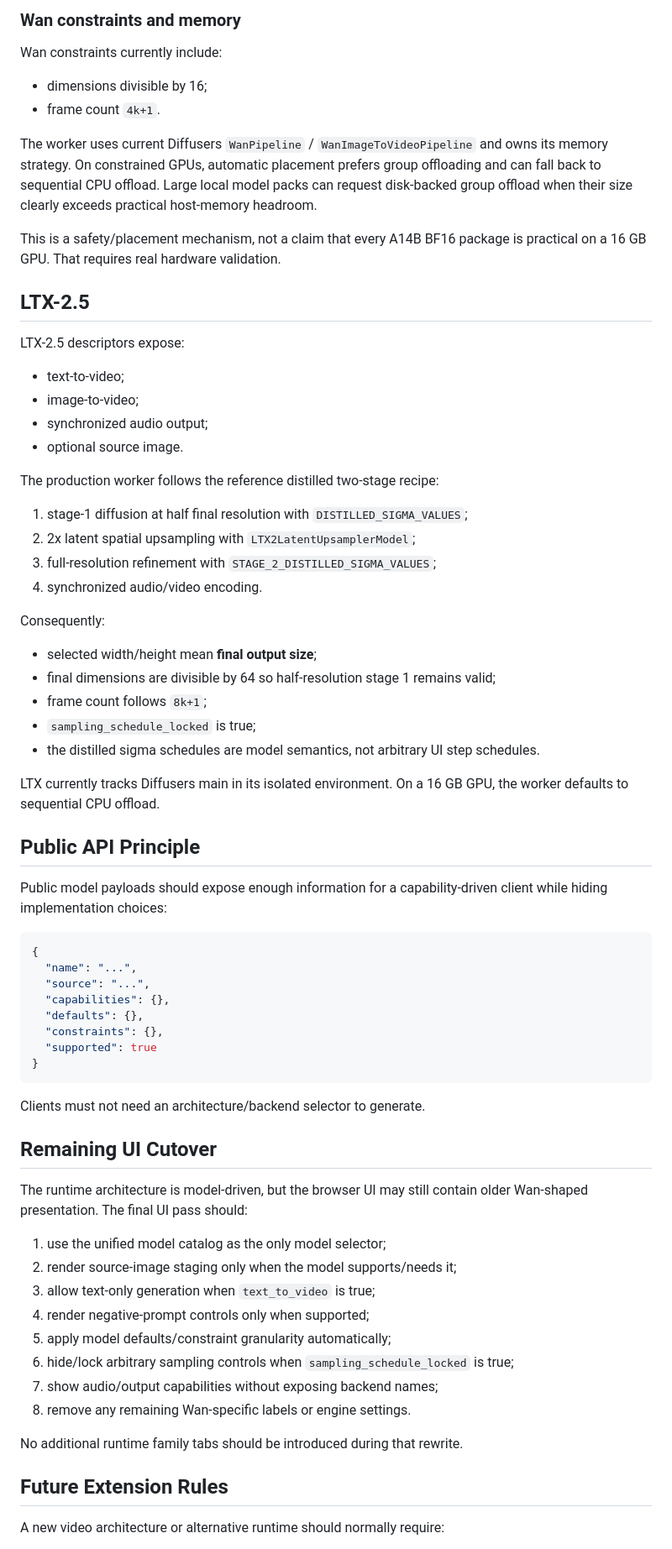
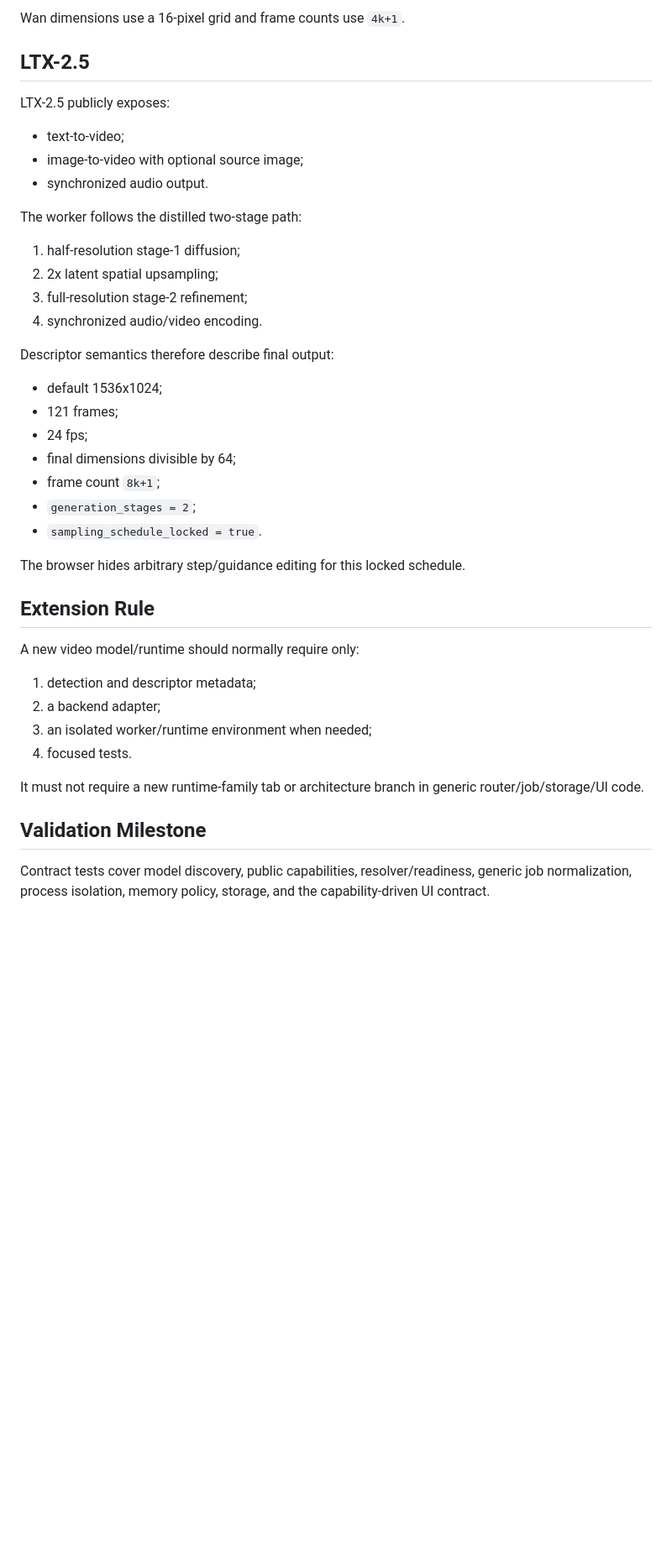
Before and after one commit to Duckieray/DuckMotion, a Markdown page: docs/MODEL_DRIVEN_VIDEO_ARCHITECTURE.md, the part around one of its changes. Shown at 84% size. Rendered like a GitHub page; blank space fills up the shorter version.

Commit message:
docs: mark model-driven video UI architecture implemented

````diff
--- a/docs/MODEL_DRIVEN_VIDEO_ARCHITECTURE.md
+++ b/docs/MODEL_DRIVEN_VIDEO_ARCHITECTURE.md
@@ -170,83 +174,48 @@ checkpoint-specific dimensions/frame behavior.
 
-### Wan constraints and memory
-
-Wan constraints currently include:
-
-- dimensions divisible by 16;
-- frame count `4k+1`.
-
-The worker uses current Diffusers `WanPipeline` / `WanImageToVideoPipeline` and
-owns its memory strategy. On constrained GPUs, automatic placement prefers group
-offloading and can fall back to sequential CPU offload. Large local model packs
-can request disk-backed group offload when their size clearly exceeds practical
-host-memory headroom.
-
-This is a safety/placement mechanism, not a claim that every A14B BF16 package is
-practical on a 16 GB GPU. That requires real hardware validation.
+Wan dimensions use a 16-pixel grid and frame counts use `4k+1`.
 
 ## LTX-2.5
 
-LTX-2.5 descriptors expose:
+LTX-2.5 publicly exposes:
 
 - text-to-video;
-- image-to-video;
-- synchronized audio output;
-- optional source image.
+- image-to-video with optional source image;
+- synchronized audio output.
 
-The production worker follows the reference distilled two-stage recipe:
+The worker follows the distilled two-stage path:
 
-1. stage-1 diffusion at half final resolution with `DISTILLED_SIGMA_VALUES`;
-2. 2x latent spatial upsampling with `LTX2LatentUpsamplerModel`;
-3. full-resolution refinement with `STAGE_2_DISTILLED_SIGMA_VALUES`;
+1. half-resolution stage-1 diffusion;
+2. 2x latent spatial upsampling;
+3. full-resolution stage-2 refinement;
 4. synchronized audio/video encoding.
 
-Consequently:
+Descriptor semantics therefore describe final output:
 
-- selected width/height mean **final output size**;
-- final dimensions are divisible by 64 so half-resolution stage 1 remains valid;
-- frame count follows `8k+1`;
-- `sampling_schedule_locked` is true;
-- the distilled sigma schedules are model semantics, not arbitrary UI step
-  schedules.
+- default 1536x1024;
+- 121 frames;
+- 24 fps;
+- final dimensions divisible by 64;
+- frame count `8k+1`;
+- `generation_stages = 2`;
+- `sampling_schedule_locked = true`.
 
-LTX currently tracks Diffusers main in its isolated environment. On a 16 GB GPU,
-the worker defaults to sequential CPU offload.
+The browser hides arbitrary step/guidance editing for this locked schedule.
 
-## Public API Principle
+## Extension Rule
 
-Public model payloads should expose enough information for a capability-driven
-client while hiding implementation choices:
+A new video model/runtime should normally require only:
 
-```json
-{
-  "name": "...",
-  "source": "...",
-  "capabilities": {},
-  "defaults": {},
-  "constraints": {},
-  "supported": true
-}
-```
+1. detection and descriptor metadata;
+2. a backend adapter;
+3. an isolated worker/runtime environment when needed;
+4. focused tests.
 
-Clients must not need an architecture/backend selector to generate.
+It must not require a new runtime-family tab or architecture branch in generic
+router/job/storage/UI code.
 
-## Remaining UI Cutover
+## Validation Milestone
 
-The runtime architecture is model-driven, but the browser UI may still contain
-older Wan-shaped presentation. The final UI pass should:
+Contract tests cover model discovery, public capabilities, resolver/readiness,
+generic job normalization, process isolation, memory policy, storage, and the
+capability-driven UI contract.
 
-1. use the unified model catalog as the only model selector;
-2. render source-image staging only when the model supports/needs it;
-3. allow text-only generation when `text_to_video` is true;
-4. render negative-prompt controls only when supported;
-5. apply model defaults/constraint granularity automatically;
-6. hide/lock arbitrary sampling controls when `sampling_schedule_locked` is true;
-7. show audio/output capabilities without exposing backend names;
-8. remove any remaining Wan-specific labels or engine settings.
-
-No additional runtime family tabs should be introduced during that rewrite.
-
-## Future Extension Rules
-
-A new video architecture or alternative runtime should normally require:
-
````
Also changed, not shown: other parts of docs/MODEL_DRIVEN_VIDEO_ARCHITECTURE.md (+98 -112 lines).
